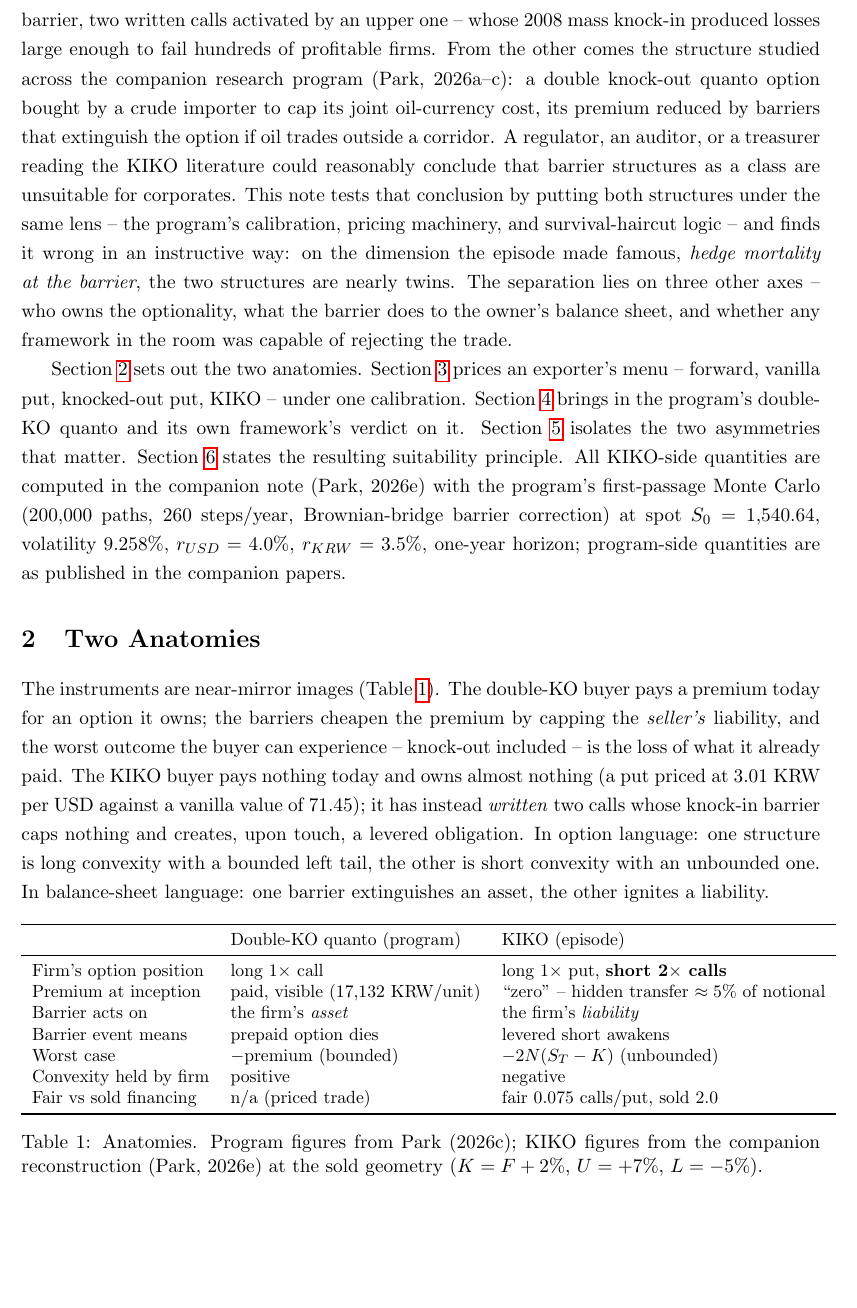
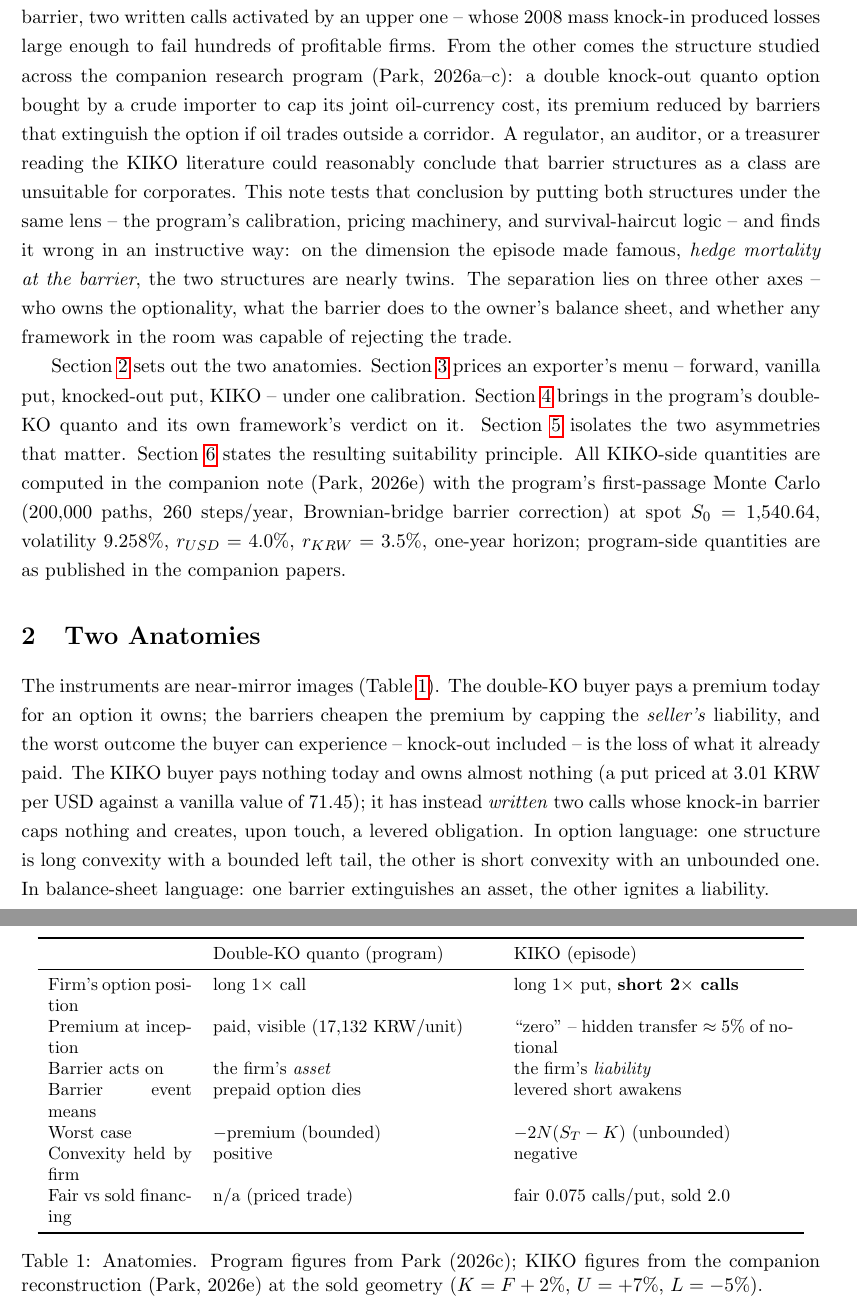
Before and after one commit to JihongParker/wti-fx-hedge-program, a LaTeX paper (papers/06_kiko_comparison/Park_KIKO_comparison.tex): part of page 2 of 5 before the commit and two parts of pages 2 and 3 of 5 after it, the two joined at a grey line, cut so that both start at the same text, the shorter picture padded with empty space. Compiled offline with pdfLaTeX.

Commit message:
논문 1·3·5·6 컴파일 위생: 표 overflow·float 배치·재컴파일
- 논문 1 (budget_allocation): 3-pass 재컴파일. 표·figure Overfull 0, references 혼입 없음. 소스 수정 없음(위생 재빌드). 21쪽.
- 논문 3 (ifrs9_cfh): 3-pass 재컴파일. Overfull 0(표·figure), \FloatBarrier 기존 유지로 float가 references 앞에서 정지. 소스 수정 없음. 25쪽.
- 논문 5 (kiko_note): 3-pass 재컴파일. Overfull 0, references 혼입 없음. 소스 수정 없음. 7쪽.
- 논문 6 (kiko_comparison): 표 2개 컬럼을 p{} 고정폭으로 전환(내용·단어 불변, 레이아웃만) — anatomy 표(lll)와 menu 표(lrrrl)의 Overfull \hbox 2건 해소. 5쪽.

검증: 4편 모두 3-pass 에러 0, 표·figure Overfull 0, references 페이지 캡션 혼입 0, 미해결 참조 0. 문장·표현·dash 스타일 미변경.

```diff
--- a/papers/06_kiko_comparison/Park_KIKO_comparison.tex
+++ b/papers/06_kiko_comparison/Park_KIKO_comparison.tex
@@ -37,7 +37,7 @@ The instruments are near-mirror images (Table~\ref{tab:anatomy}). The double-KO
 \begin{table}[h]
 \centering
 \small
-\begin{tabular}{lll}
+\begin{tabular}{p{0.18\textwidth}p{0.35\textwidth}p{0.35\textwidth}}
 \toprule
  & Double-KO quanto (program) & KIKO (episode) \\
 \midrule
```
Also changed, not shown: papers/01_budget_allocation/Park_hedge_optimization.pdf, papers/05_kiko_note/Park_KIKO_note.pdf, papers/06_kiko_comparison/Park_KIKO_comparison.tex (2 more changed lines), 2 other files.
